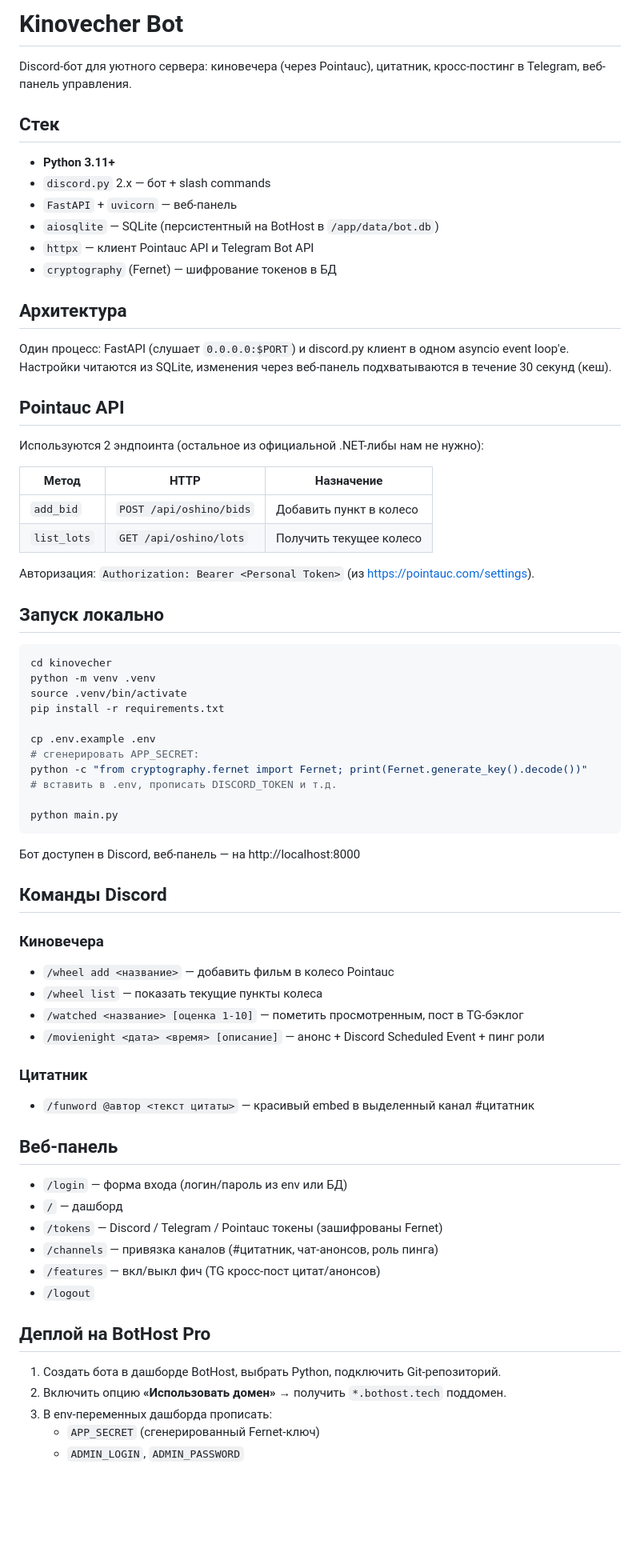
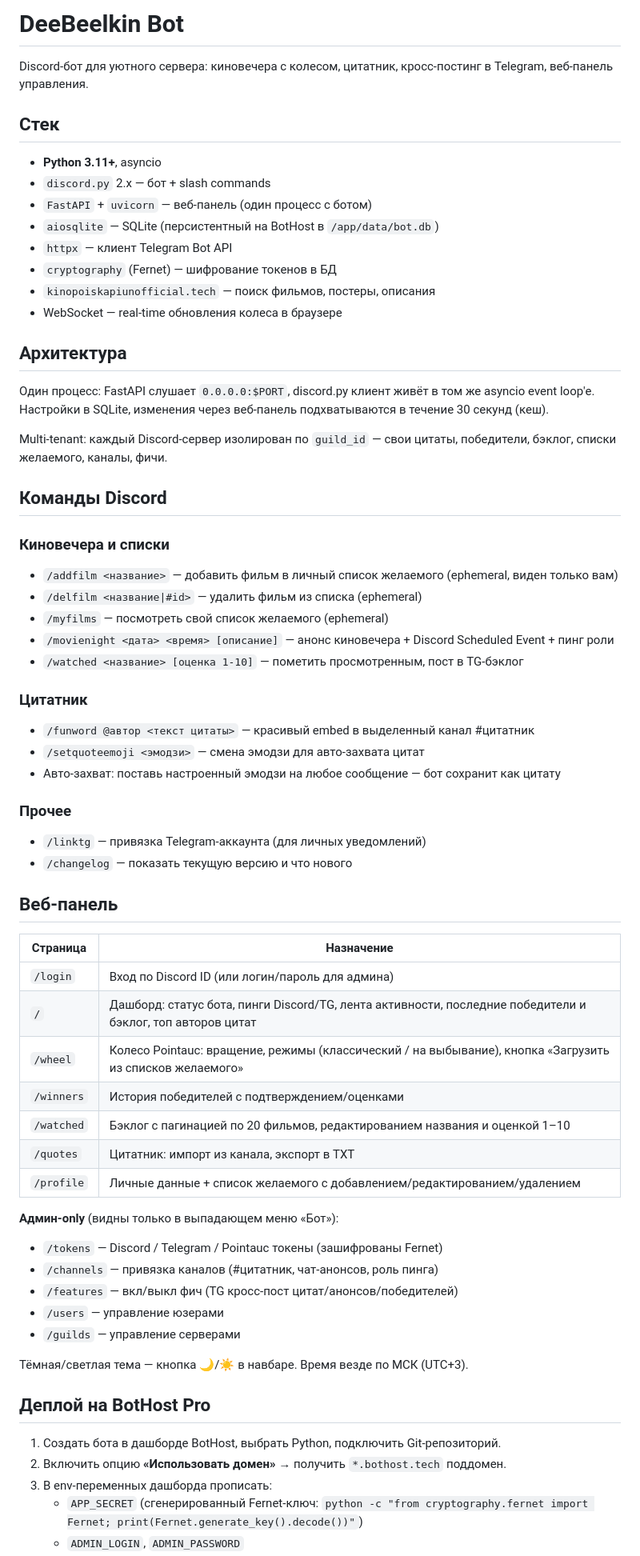
Before and after one commit to VinylRUS/dibilkinbot, a Markdown page: README.md, the part around one of its changes. Shown at 80% size. Drawn GitHub-style; blank space fills up the shorter version.

Commit message:
docs: refresh README for v1.7.1 (watchlist, profile, MSK time, pagination)

````diff
--- a/README.md
+++ b/README.md
@@ -1,74 +1,68 @@
-# Kinovecher Bot
+# DeeBeelkin Bot
 
-Discord-бот для уютного сервера: киновечера (через Pointauc), цитатник, кросс-постинг в Telegram, веб-панель управления.
+Discord-бот для уютного сервера: киновечера с колесом, цитатник, кросс-постинг в Telegram, веб-панель управления.
 
 ## Стек
 
-- **Python 3.11+**
+- **Python 3.11+**, asyncio
 - `discord.py` 2.x — бот + slash commands
-- `FastAPI` + `uvicorn` — веб-панель
+- `FastAPI` + `uvicorn` — веб-панель (один процесс с ботом)
 - `aiosqlite` — SQLite (персистентный на BotHost в `/app/data/bot.db`)
-- `httpx` — клиент Pointauc API и Telegram Bot API
+- `httpx` — клиент Telegram Bot API
 - `cryptography` (Fernet) — шифрование токенов в БД
+- `kinopoiskapiunofficial.tech` — поиск фильмов, постеры, описания
+- WebSocket — real-time обновления колеса в браузере
 
 ## Архитектура
 
-Один процесс: FastAPI (слушает `0.0.0.0:$PORT`) и discord.py клиент в одном asyncio event loop'е.
-Настройки читаются из SQLite, изменения через веб-панель подхватываются в течение 30 секунд (кеш).
+Один процесс: FastAPI слушает `0.0.0.0:$PORT`, discord.py клиент живёт в том же asyncio event loop'е.
+Настройки в SQLite, изменения через веб-панель подхватываются в течение 30 секунд (кеш).
 
-## Pointauc API
-
-Используются 2 эндпоинта (остальное из официальной .NET-либы нам не нужно):
-
-| Метод | HTTP | Назначение |
-|---|---|---|
-| `add_bid` | `POST /api/oshino/bids` | Добавить пункт в колесо |
-| `list_lots` | `GET /api/oshino/lots` | Получить текущее колесо |
-
-Авторизация: `Authorization: Bearer <Personal Token>` (из https://pointauc.com/settings).
-
-## Запуск локально
-
-```bash
-cd kinovecher
-python -m venv .venv
-source .venv/bin/activate
-pip install -r requirements.txt
-
-cp .env.example .env
-# сгенерировать APP_SECRET:
-python -c "from cryptography.fernet import Fernet; print(Fernet.generate_key().decode())"
-# вставить в .env, прописать DISCORD_TOKEN и т.д.
-
-python main.py
-```
-
-Бот доступен в Discord, веб-панель — на http://localhost:8000
+Multi-tenant: каждый Discord-сервер изолирован по `guild_id` — свои цитаты, победители, бэклог, списки желаемого, каналы, фичи.
 
 ## Команды Discord
 
-### Киновечера
-- `/wheel add <название>` — добавить фильм в колесо Pointauc
-- `/wheel list` — показать текущие пункты колеса
+### Киновечера и списки
+- `/addfilm <название>` — добавить фильм в личный список желаемого (ephemeral, виден только вам)
+- `/delfilm <название|#id>` — удалить фильм из списка (ephemeral)
+- `/myfilms` — посмотреть свой список желаемого (ephemeral)
+- `/movienight <дата> <время> [описание]` — анонс киновечера + Discord Scheduled Event + пинг роли
 - `/watched <название> [оценка 1-10]` — пометить просмотренным, пост в TG-бэклог
-- `/movienight <дата> <время> [описание]` — анонс + Discord Scheduled Event + пинг роли
 
 ### Цитатник
 - `/funword @автор <текст цитаты>` — красивый embed в выделенный канал #цитатник
+- `/setquoteemoji <эмодзи>` — смена эмодзи для авто-захвата цитат
+- Авто-захват: поставь настроенный эмодзи на любое сообщение — бот сохранит как цитату
+
+### Прочее
+- `/linktg` — привязка Telegram-аккаунта (для личных уведомлений)
+- `/changelog` — показать текущую версию и что нового
 
 ## Веб-панель
 
-- `/login` — форма входа (логин/пароль из env или БД)
-- `/` — дашборд
+| Страница | Назначение |
+|---|---|
+| `/login` | Вход по Discord ID (или логин/пароль для админа) |
+| `/` | Дашборд: статус бота, пинги Discord/TG, лента активности, последние победители и бэклог, топ авторов цитат |
+| `/wheel` | Колесо Pointauc: вращение, режимы (классический / на выбывание), кнопка «Загрузить из списков желаемого» |
+| `/winners` | История победителей с подтверждением/оценками |
+| `/watched` | Бэклог с пагинацией по 20 фильмов, редактированием названия и оценкой 1–10 |
+| `/quotes` | Цитатник: импорт из канала, экспорт в TXT |
+| `/profile` | Личные данные + список желаемого с добавлением/редактированием/удалением |
+
+**Админ-only** (видны только в выпадающем меню «Бот»):
 - `/tokens` — Discord / Telegram / Pointauc токены (зашифрованы Fernet)
 - `/channels` — привязка каналов (#цитатник, чат-анонсов, роль пинга)
-- `/features` — вкл/выкл фич (TG кросс-пост цитат/анонсов)
-- `/logout`
+- `/features` — вкл/выкл фич (TG кросс-пост цитат/анонсов/победителей)
+- `/users` — управление юзерами
+- `/guilds` — управление серверами
+
+Тёмная/светлая тема — кнопка 🌙/☀️ в навбаре. Время везде по МСК (UTC+3).
 
 ## Деплой на BotHost Pro
 
 1. Создать бота в дашборде BotHost, выбрать Python, подключить Git-репозиторий.
 2. Включить опцию **«Использовать домен»** → получить `*.bothost.tech` поддомен.
 3. В env-переменных дашборда прописать:
-   - `APP_SECRET` (сгенерированный Fernet-ключ)
+   - `APP_SECRET` (сгенерированный Fernet-ключ: `python -c "from cryptography.fernet import Fernet; print(Fernet.generate_key().decode())"`)
    - `ADMIN_LOGIN`, `ADMIN_PASSWORD`
````
Also changed, not shown: other parts of README.md (+29 -21 lines).
